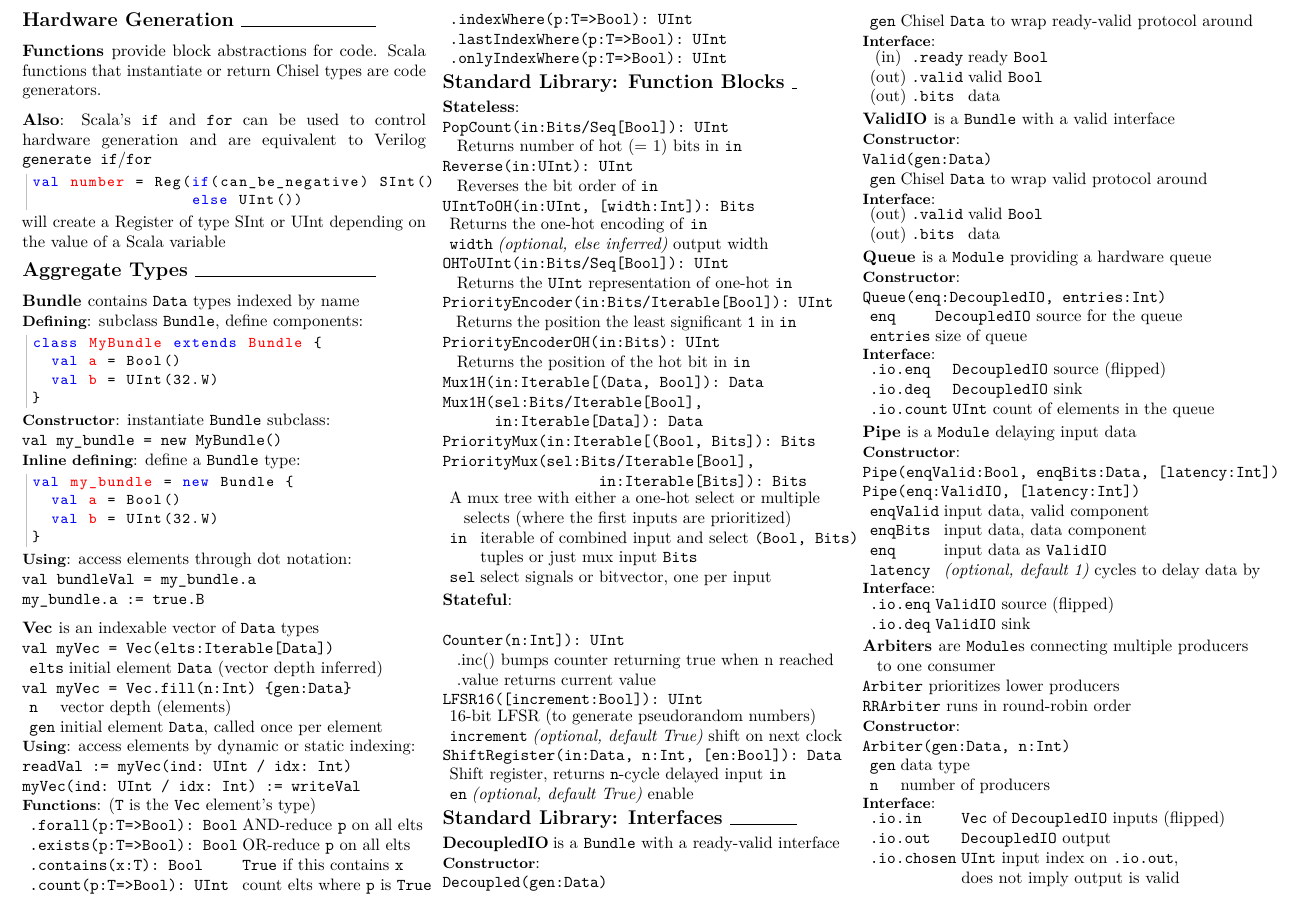
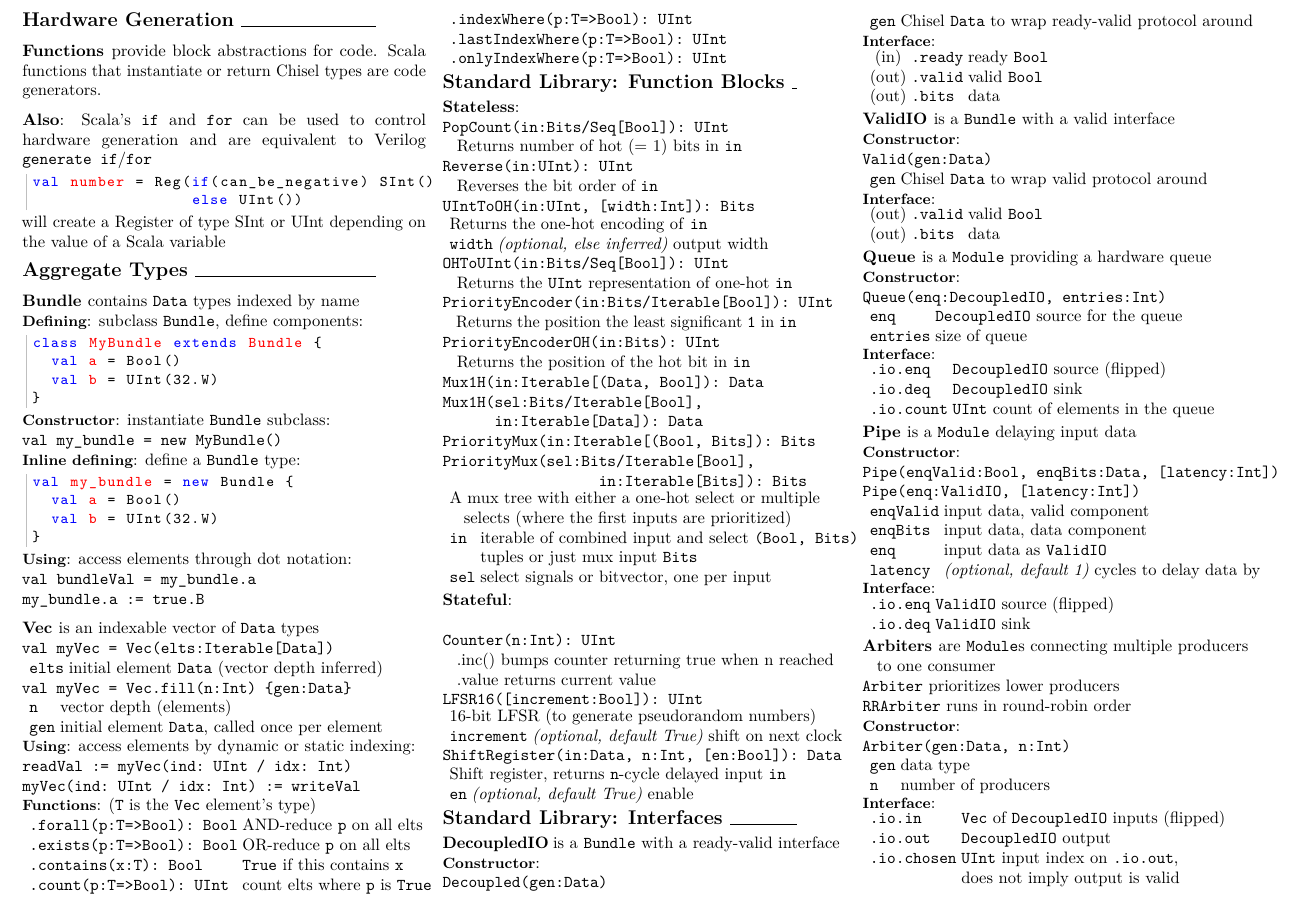
Before and after one commit to freechipsproject/chisel-cheatsheet, a LaTeX document (main.tex): part of page 2 of 2, cut so that both start at the same text. Compiled offline with pdfLaTeX.

Commit message:
Remove stray angle bracket

```diff
--- a/main.tex
+++ b/main.tex
@@ -335,7 +335,7 @@ val my_bundle = new Bundle {
 
 \subsection{Stateful}: \newline
 
-\verb$Counter(n:Int]): UInt$ \newline
+\verb$Counter(n:Int): UInt$ \newline
 \phantom{x} .inc() bumps counter returning true when n reached \newline
 \phantom{x} .value returns current value
 
```
